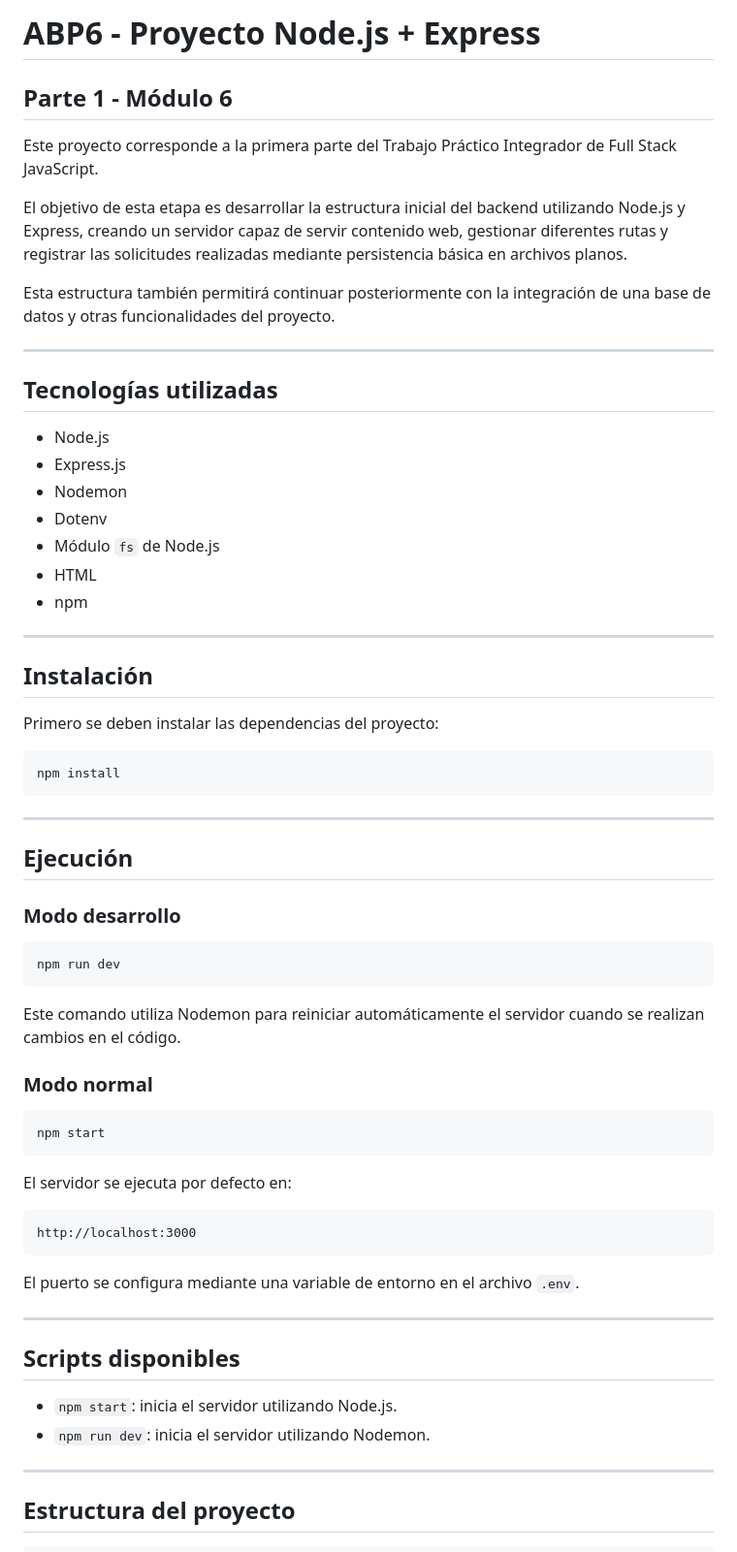
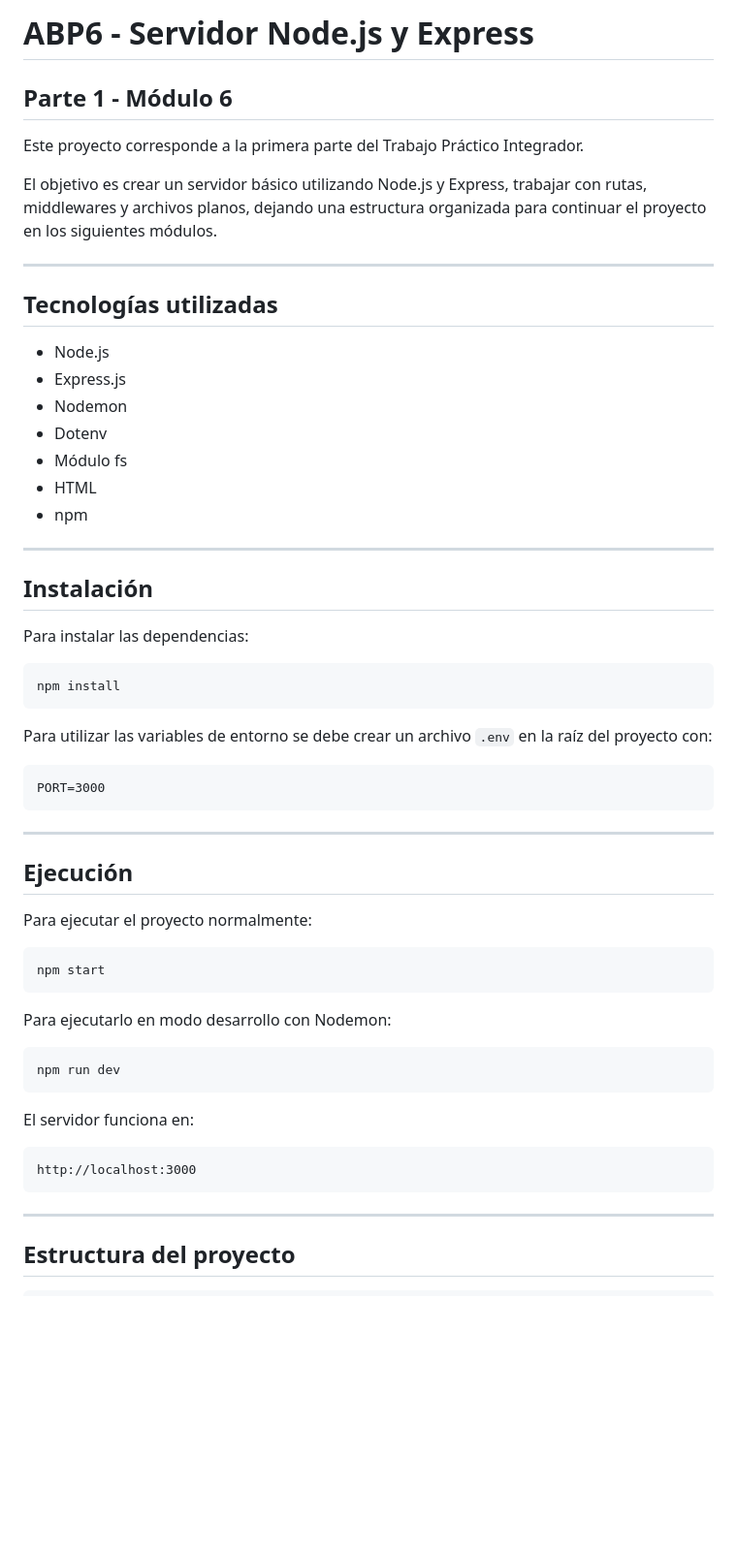
Before and after one commit to yamiletcontrerastorres-collab/ABP-6-7-8-Servidor-Express-Parte1-2-3, a Markdown page: README.md, the part around one of its changes. Shown at 97% size. GitHub-like rendering; blank space fills up the shorter version.

````diff
--- a/README.md
+++ b/README.md
@@ -1,12 +1,10 @@
-# ABP6 - Proyecto Node.js + Express
+# ABP6 - Servidor Node.js y Express
 
 ## Parte 1 - Módulo 6
 
-Este proyecto corresponde a la primera parte del Trabajo Práctico Integrador de Full Stack JavaScript.
+Este proyecto corresponde a la primera parte del Trabajo Práctico Integrador.
 
-El objetivo de esta etapa es desarrollar la estructura inicial del backend utilizando Node.js y Express, creando un servidor capaz de servir contenido web, gestionar diferentes rutas y registrar las solicitudes realizadas mediante persistencia básica en archivos planos.
-
-Esta estructura también permitirá continuar posteriormente con la integración de una base de datos y otras funcionalidades del proyecto.
+El objetivo es crear un servidor básico utilizando Node.js y Express, trabajar con rutas, middlewares y archivos planos, dejando una estructura organizada para continuar el proyecto en los siguientes módulos.
 
 ---
 
@@ -16,7 +14,7 @@ Esta estructura también permitirá continuar posteriormente con la integración
 - Express.js
 - Nodemon
 - Dotenv
-- Módulo `fs` de Node.js
+- Módulo fs
 - HTML
 - npm
 
@@ -24,44 +22,39 @@ Esta estructura también permitirá continuar posteriormente con la integración
 
 ## Instalación
 
-Primero se deben instalar las dependencias del proyecto:
+Para instalar las dependencias:
 
 ```bash
 npm install
+```
+
+Para utilizar las variables de entorno se debe crear un archivo `.env` en la raíz del proyecto con:
+
+```text
+PORT=3000
 ```
 
 ---
 
 ## Ejecución
 
-### Modo desarrollo
+Para ejecutar el proyecto normalmente:
+
+```bash
+npm start
+```
+
+Para ejecutarlo en modo desarrollo con Nodemon:
 
 ```bash
 npm run dev
 ```
 
-Este comando utiliza Nodemon para reiniciar automáticamente el servidor cuando se realizan cambios en el código.
-
-### Modo normal
-
-```bash
-npm start
-```
-
-El servidor se ejecuta por defecto en:
+El servidor funciona en:
 
 ```text
 http://localhost:3000
 ```
-
-El puerto se configura mediante una variable de entorno en el archivo `.env`.
-
----
-
-## Scripts disponibles
-
-- `npm start`: inicia el servidor utilizando Node.js.
-- `npm run dev`: inicia el servidor utilizando Nodemon.
 
 ---
 
````
Also changed, not shown: other parts of README.md (+30 -84 lines).
